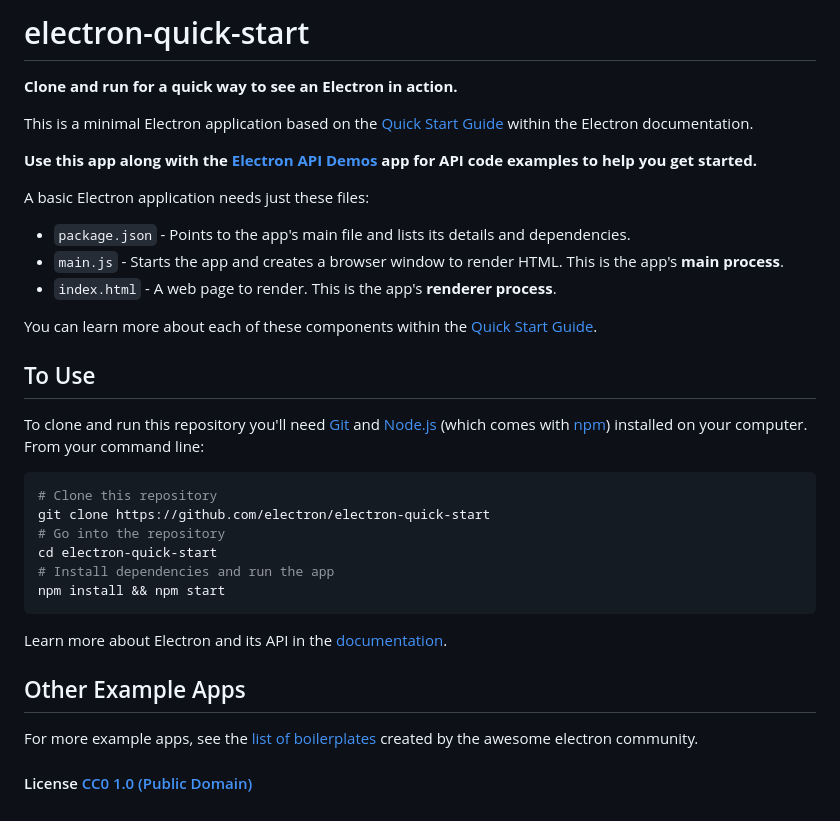
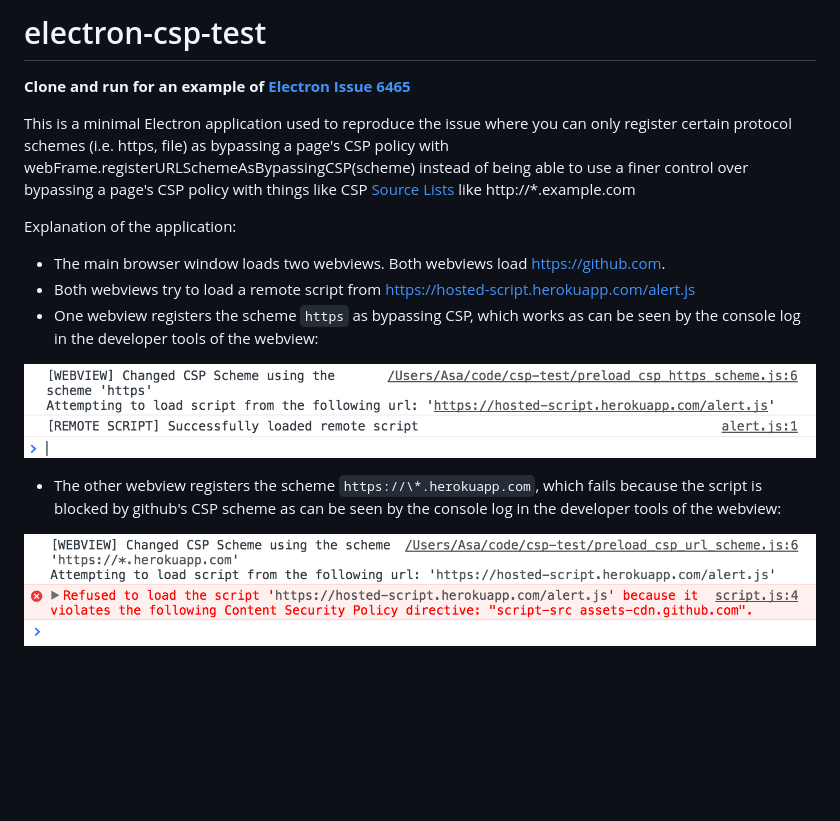
Before and after one commit to asaschachar/electron-csp-test, a Markdown page: README.md, the part around the change. Drawn GitHub-style; pictures changed too: screenshots/BrokenCSP3.png (added), screenshots/WorkingCSP3.png (added); blank space fills up the shorter version.

Commit message:
Add documentation and images

````diff
--- a/README.md
+++ b/README.md
@@ -1,38 +1,17 @@
-# electron-quick-start
+# electron-csp-test
 
-**Clone and run for a quick way to see an Electron in action.**
+**Clone and run for an example of [Electron Issue 6465](https://github.com/electron/electron/issues/6465)**
 
-This is a minimal Electron application based on the [Quick Start Guide](http://electron.atom.io/docs/latest/tutorial/quick-start) within the Electron documentation.
+This is a minimal Electron application used to reproduce the issue where you can only register certain protocol schemes (i.e. https, file) as bypassing a page's CSP policy with webFrame.registerURLSchemeAsBypassingCSP(scheme) instead of being able to use a finer control over bypassing a page's CSP policy with things like CSP [Source Lists](https://developer.mozilla.org/en-US/docs/Web/Security/CSP/CSP_policy_directives#Source_lists) like http://\*.example.com
 
-**Use this app along with the [Electron API Demos](http://electron.atom.io/#get-started) app for API code examples to help you get started.**
+Explanation of the application:
 
-A basic Electron application needs just these files:
+* The main browser window loads two webviews. Both webviews load https://github.com.
+* Both webviews try to load a remote script from https://hosted-script.herokuapp.com/alert.js
+* One webview registers the scheme `https` as bypassing CSP, which works as can be seen by the console log in the developer tools of the webview:
 
-- `package.json` - Points to the app's main file and lists its details and dependencies.
-- `main.js` - Starts the app and creates a browser window to render HTML. This is the app's **main process**.
-- `index.html` - A web page to render. This is the app's **renderer process**.
+![Alt text](./screenshots/WorkingCSP3.png?raw=true "Working CSP")
 
-You can learn more about each of these components within the [Quick Start Guide](http://electron.atom.io/docs/latest/tutorial/quick-start).
+* The other webview registers the scheme `https://\*.herokuapp.com`, which fails because the script is blocked by github's CSP scheme as can be seen by the console log in the developer tools of the webview:
 
-## To Use
-
-To clone and run this repository you'll need [Git](https://git-scm.com) and [Node.js](https://nodejs.org/en/download/) (which comes with [npm](http://npmjs.com)) installed on your computer. From your command line:
-
-```bash
-# Clone this repository
-git clone https://github.com/electron/electron-quick-start
-# Go into the repository
-cd electron-quick-start
-# Install dependencies and run the app
-npm install && npm start
-```
-
-Learn more about Electron and its API in the [documentation](http://electron.atom.io/docs/latest).
-
-## Other Example Apps
-
-For more example apps, see the
-[list of boilerplates](http://electron.atom.io/community/#boilerplates)
-created by the awesome electron community.
-
-#### License [CC0 1.0 (Public Domain)](LICENSE.md)
+![Alt text](./screenshots/BrokenCSP3.png?raw=true "Broken CSP")
````
Also changed, not shown: LICENSE.md (deleted, +0 -39 lines), 2 other files.
